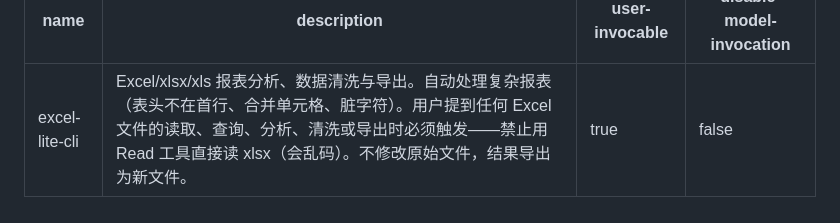
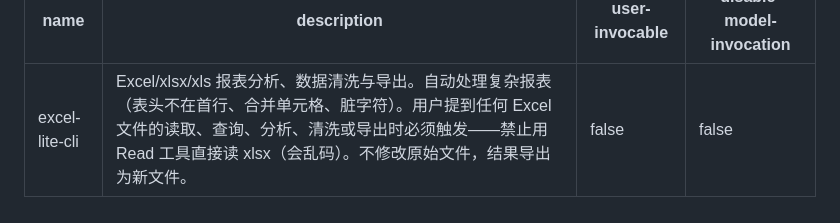
Before and after one commit to SmallRaw/smallraw-skills, a Markdown page: skills/excel-lite-cli/SKILL.md, the part around the change. Drawn GitHub-style.

Commit message:
fix(excel-lite-cli): set user-invocable to false

```diff
--- a/skills/excel-lite-cli/SKILL.md
+++ b/skills/excel-lite-cli/SKILL.md
@@ -1,7 +1,7 @@
 ---
 name: excel-lite-cli
 description: Excel/xlsx/xls 报表分析、数据清洗与导出。自动处理复杂报表（表头不在首行、合并单元格、脏字符）。用户提到任何 Excel 文件的读取、查询、分析、清洗或导出时必须触发——禁止用 Read 工具直接读 xlsx（会乱码）。不修改原始文件，结果导出为新文件。
-user-invocable: true
+user-invocable: false
 disable-model-invocation: false
 ---
 
```
